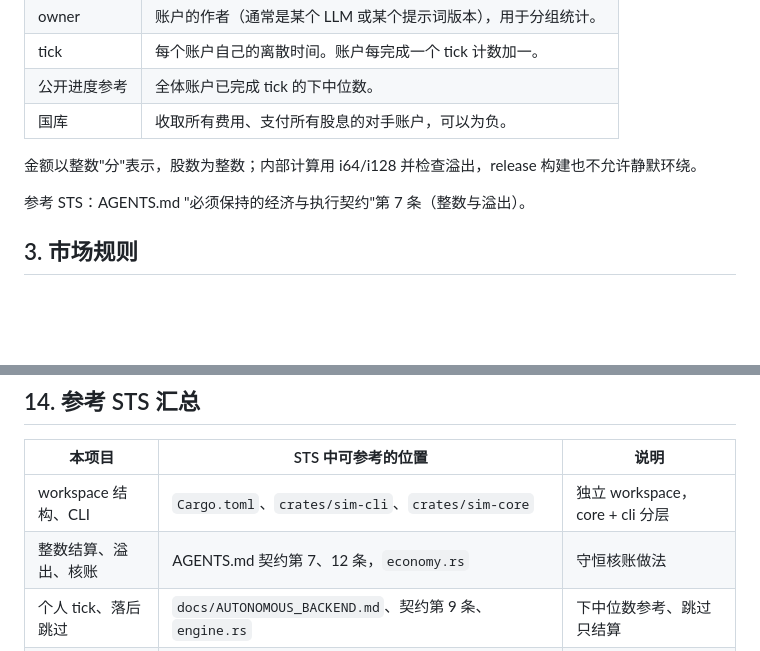
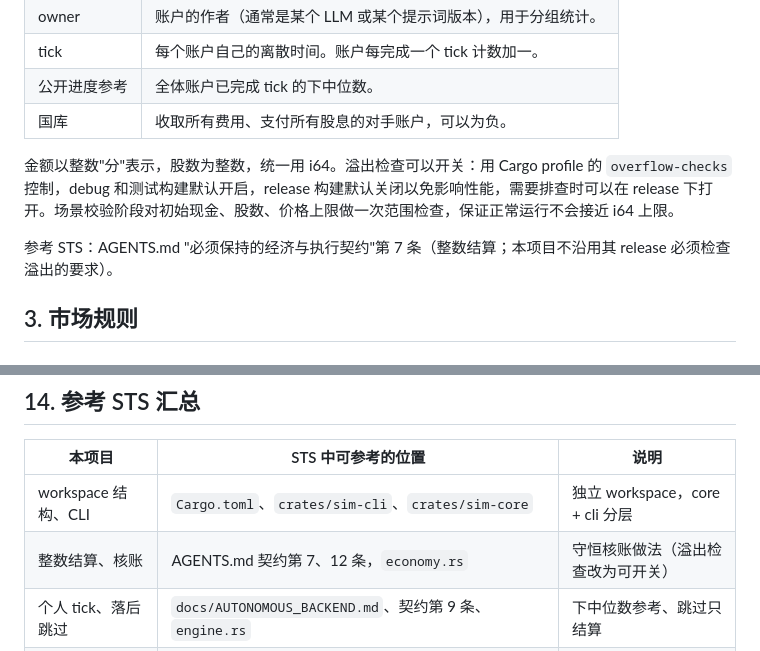
Before and after one commit to laoguang333/llm-bot-market, a Markdown page: PRD.md, 2 parts joined by grey strips. Rendered like a GitHub page; blank space fills up the shorter version.

Commit message:
PRD: use i64 with switchable overflow checks
Co-Authored-By: Claude Opus 5.5 (1M context) <noreply@anthropic.com>
Claude-Session: https://claude.ai/code/session_016grjYYihpPtibrkw5uQzWs

```diff
--- a/PRD.md
+++ b/PRD.md
@@ -35,9 +35,9 @@
 | 公开进度参考 | 全体账户已完成 tick 的下中位数。 |
 | 国库 | 收取所有费用、支付所有股息的对手账户，可以为负。 |
 
-金额以整数"分"表示，股数为整数；内部计算用 i64/i128 并检查溢出，release 构建也不允许静默环绕。
+金额以整数"分"表示，股数为整数，统一用 i64。溢出检查可以开关：用 Cargo profile 的 `overflow-checks` 控制，debug 和测试构建默认开启，release 构建默认关闭以免影响性能，需要排查时可以在 release 下打开。场景校验阶段对初始现金、股数、价格上限做一次范围检查，保证正常运行不会接近 i64 上限。
 
-参考 STS：AGENTS.md "必须保持的经济与执行契约"第 7 条（整数与溢出）。
+参考 STS：AGENTS.md "必须保持的经济与执行契约"第 7 条（整数结算；本项目不沿用其 release 必须检查溢出的要求）。
 
 ## 3. 市场规则
 
@@ -380,7 +380,7 @@ params = { required_yield = 0.01 }
 | 本项目 | STS 中可参考的位置 | 说明 |
 |---|---|---|
 | workspace 结构、CLI | `Cargo.toml`、`crates/sim-cli`、`crates/sim-core` | 独立 workspace，core + cli 分层 |
-| 整数结算、溢出、核账 | AGENTS.md 契约第 7、12 条，`economy.rs` | 守恒核账做法 |
+| 整数结算、核账 | AGENTS.md 契约第 7、12 条，`economy.rs` | 守恒核账做法（溢出检查改为可开关） |
 | 个人 tick、落后跳过 | `docs/AUTONOMOUS_BACKEND.md`、契约第 9 条、`engine.rs` | 下中位数参考、跳过只结算 |
 | 新闻分批披露、信息边界 | `docs/INFORMATION_LAB.md`、`docs/PRIVATE_SIGNAL_LAB.md`、`information.rs` | 个人窗口、渐进披露 |
 | 股息世界、新闻季节 | `tools/make_crowd_lab.py`、`docs/CROWD_LAB.md` | 随机游走加跳跃、市场季节 |
```
